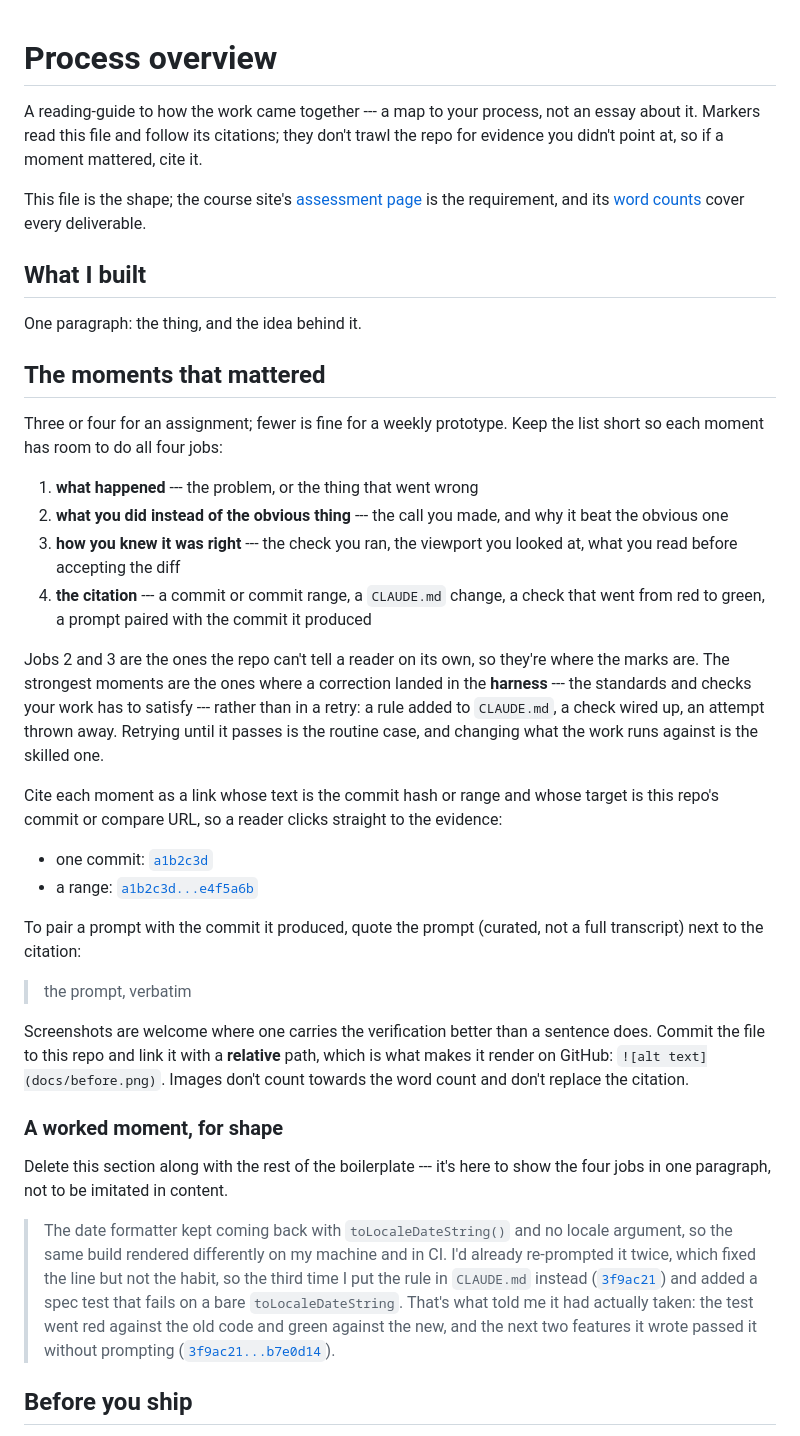
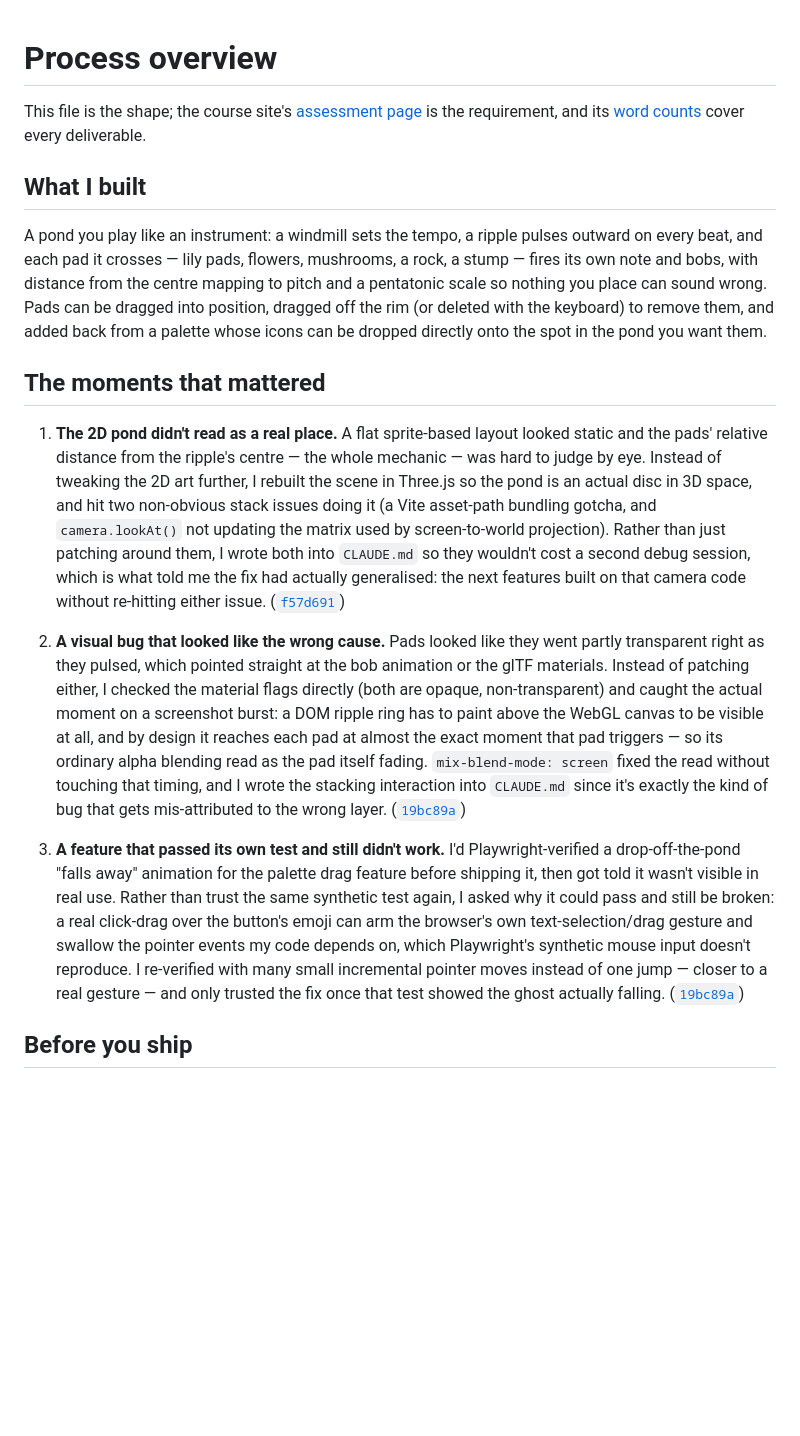
Before and after one commit to comp4020-agentic-coding-studio/comp4020-crit4-OLDecker, a Markdown page: PROCESS.md, the part around the change. Drawn GitHub-style; blank space fills up the shorter version.

Commit message:
Write PROCESS.md and crit-4 reflection
Replace the template overview with three real moments from this week's
build, and expand the reflection draft into an answer to both standing
prompts.

```diff
--- a/PROCESS.md
+++ b/PROCESS.md
@@ -1,13 +1,4 @@
 # Process overview
-
-<!-- TEMPLATE: this file is a shape to fill in, not a form. Replace everything
-     in it with your own overview, and delete this comment — `pnpm
-     check:evidence` will remind you if it's still here. -->
-
-A reading-guide to how the work came together --- a map to your process, not an
-essay about it. Markers read this file and follow its citations; they don't
-trawl the repo for evidence you didn't point at, so if a moment mattered, cite
-it.
 
 This file is the shape; the course site's
 [assessment page](https://comp.anu.edu.au/courses/comp4020-agentic-coding-studio/topics/assessment/#what-you-submit)
@@ -17,60 +8,52 @@ cover every deliverable.
 
 ## What I built
 
-One paragraph: the thing, and the idea behind it.
+A pond you play like an instrument: a windmill sets the tempo, a ripple pulses
+outward on every beat, and each pad it crosses — lily pads, flowers,
+mushrooms, a rock, a stump — fires its own note and bobs, with distance from
+the centre mapping to pitch and a pentatonic scale so nothing you place can
+sound wrong. Pads can be dragged into position, dragged off the rim (or
+deleted with the keyboard) to remove them, and added back from a palette
+whose icons can be dropped directly onto the spot in the pond you want them.
 
 ## The moments that mattered
 
-Three or four for an assignment; fewer is fine for a weekly prototype. Keep the
-list short so each moment has room to do all four jobs:
+1. **The 2D pond didn't read as a real place.** A flat sprite-based layout
+   looked static and the pads' relative distance from the ripple's centre —
+   the whole mechanic — was hard to judge by eye. Instead of tweaking the 2D
+   art further, I rebuilt the scene in Three.js so the pond is an actual
+   disc in 3D space, and hit two non-obvious stack issues doing it (a Vite
+   asset-path bundling gotcha, and `camera.lookAt()` not updating the matrix
+   used by screen-to-world projection). Rather than just patching around
+   them, I wrote both into `CLAUDE.md` so they wouldn't cost a second debug
+   session, which is what told me the fix had actually generalised: the next
+   features built on that camera code without re-hitting either issue.
+   ([`f57d691`](https://github.com/comp4020-agentic-coding-studio/comp4020-crit4-OLDecker/commit/f57d691))
 
-1. **what happened** --- the problem, or the thing that went wrong
-2. **what you did instead of the obvious thing** --- the call you made, and why
-   it beat the obvious one
-3. **how you knew it was right** --- the check you ran, the viewport you looked
-   at, what you read before accepting the diff
-4. **the citation** --- a commit or commit range, a `CLAUDE.md` change, a check
-   that went from red to green, a prompt paired with the commit it produced
+2. **A visual bug that looked like the wrong cause.** Pads looked like they
+   went partly transparent right as they pulsed, which pointed straight at
+   the bob animation or the glTF materials. Instead of patching either, I
+   checked the material flags directly (both are opaque, non-transparent)
+   and caught the actual moment on a screenshot burst: a DOM ripple ring has
+   to paint above the WebGL canvas to be visible at all, and by design it
+   reaches each pad at almost the exact moment that pad triggers — so its
+   ordinary alpha blending read as the pad itself fading. `mix-blend-mode:
+   screen` fixed the read without touching that timing, and I wrote the
+   stacking interaction into `CLAUDE.md` since it's exactly the kind of bug
+   that gets mis-attributed to the wrong layer.
+   ([`19bc89a`](https://github.com/comp4020-agentic-coding-studio/comp4020-crit4-OLDecker/commit/19bc89a))
 
-Jobs 2 and 3 are the ones the repo can't tell a reader on its own, so they're
-where the marks are. The strongest moments are the ones where a correction
-landed in the **harness** --- the standards and checks your work has to satisfy
---- rather than in a retry: a rule added to `CLAUDE.md`, a check wired up, an
-attempt thrown away. Retrying until it passes is the routine case, and changing
-what the work runs against is the skilled one.
-
-Cite each moment as a link whose text is the commit hash or range and whose
-target is this repo's commit or compare URL, so a reader clicks straight to the
-evidence:
-
-- one commit: [`a1b2c3d`](https://github.com/YOUR-ORG/YOUR-REPO/commit/a1b2c3d)
-- a range:
-  [`a1b2c3d...e4f5a6b`](https://github.com/YOUR-ORG/YOUR-REPO/compare/a1b2c3d...e4f5a6b)
-
-To pair a prompt with the commit it produced, quote the prompt (curated, not a
-full transcript) next to the citation:
-
-> the prompt, verbatim
-
-Screenshots are welcome where one carries the verification better than a
-sentence does. Commit the file to this repo and link it with a **relative**
-path, which is what makes it render on GitHub: `![alt text](docs/before.png)`.
-Images don't count towards the word count and don't replace the citation.
-
-### A worked moment, for shape
-
-Delete this section along with the rest of the boilerplate --- it's here to show
-the four jobs in one paragraph, not to be imitated in content.
-
-> The date formatter kept coming back with `toLocaleDateString()` and no locale
-> argument, so the same build rendered differently on my machine and in CI. I'd
-> already re-prompted it twice, which fixed the line but not the habit, so the
-> third time I put the rule in `CLAUDE.md` instead
-> ([`3f9ac21`](https://github.com/YOUR-ORG/YOUR-REPO/commit/3f9ac21)) and added
-> a spec test that fails on a bare `toLocaleDateString`. That's what told me it
-> had actually taken: the test went red against the old code and green against
-> the new, and the next two features it wrote passed it without prompting
-> ([`3f9ac21...b7e0d14`](https://github.com/YOUR-ORG/YOUR-REPO/compare/3f9ac21...b7e0d14)).
+3. **A feature that passed its own test and still didn't work.** I'd
+   Playwright-verified a drop-off-the-pond "falls away" animation for the
+   palette drag feature before shipping it, then got told it wasn't visible
+   in real use. Rather than trust the same synthetic test again, I asked why
+   it could pass and still be broken: a real click-drag over the button's
+   emoji can arm the browser's own text-selection/drag gesture and swallow
+   the pointer events my code depends on, which Playwright's synthetic mouse
+   input doesn't reproduce. I re-verified with many small incremental
+   pointer moves instead of one jump — closer to a real gesture — and only
+   trusted the fix once that test showed the ghost actually falling.
+   ([`19bc89a`](https://github.com/comp4020-agentic-coding-studio/comp4020-crit4-OLDecker/commit/19bc89a))
 
 ## Before you ship
 
```
Also changed, not shown: reflections/crit-4.md (added, +26 -0 lines).
